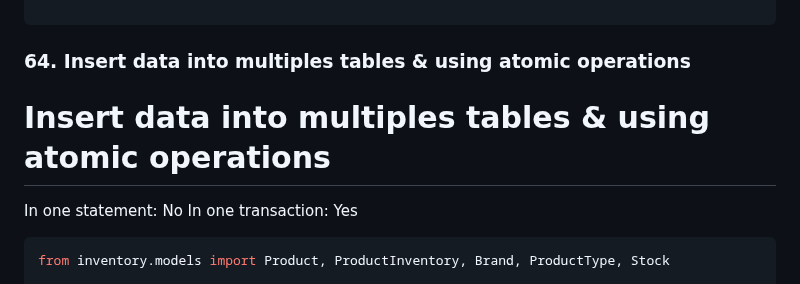
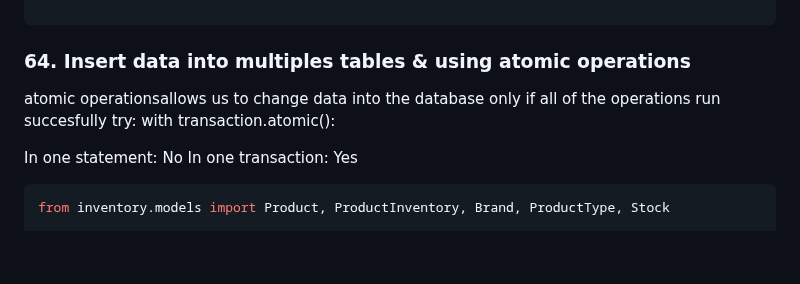
Before and after one commit to robinsonbrz/django-orm-mastery, a Markdown page: README.md, the part around the change. Drawn GitHub-style; blank space fills up the shorter version.

Commit message:
chore: aula 64 atomic operations

````diff
--- a/README.md
+++ b/README.md
@@ -1192,7 +1192,11 @@ reset_queries()
 ```
 ### 64. Insert data into multiples tables & using atomic operations
 
-# Insert data into multiples tables & using atomic operations
+atomic operationsallows us to change data into the database only if all of the operations run succesfully
+    try:
+        with transaction.atomic():
+
+
 
 In one statement: No
 In one transaction: Yes
````
